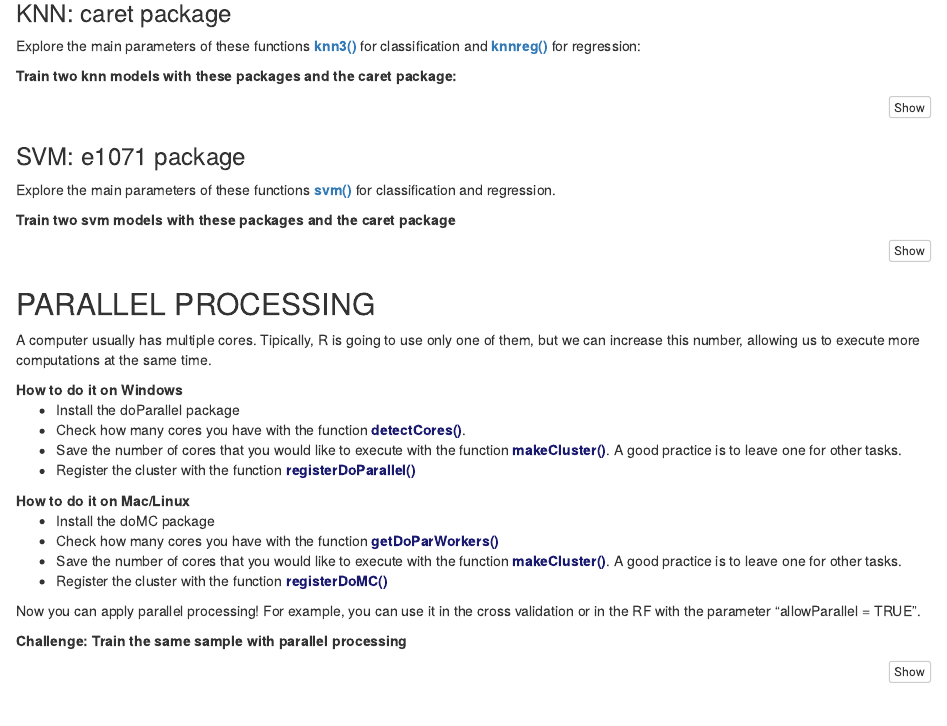
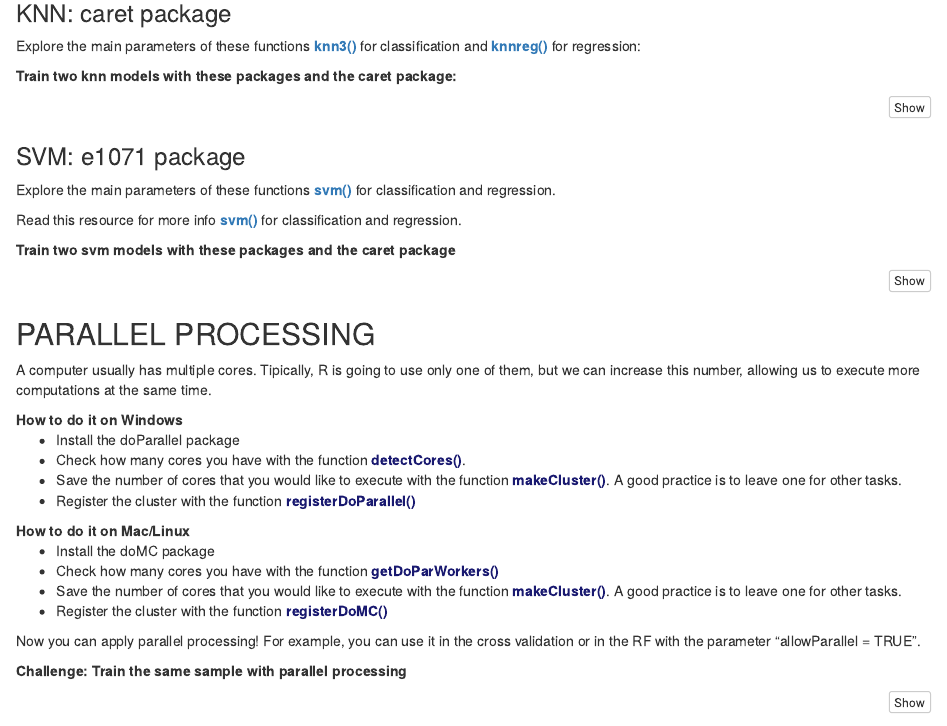
Before and after one commit to Gabrielcidral1/workshop-computational-cost, an R Markdown document (Computational_cost.Rmd): the page in a window 1100 px wide, from 1310 px down. Rendered offline with R 4.5, knitr and Pandoc, with nearby package versions; some code elsewhere in the file could not run offline.

Commit message:
resource

````diff
--- a/Computational_cost.Rmd
+++ b/Computational_cost.Rmd
@@ -141,6 +141,8 @@ system.time(knn_reg_caret<-train(y=stand_dataset$LONGITUDE, x=stand_dataset[WAPs
 ### SVM: e1071 package  ###
 Explore the main parameters of these functions **<span style="color:MIDNIGHTBLUE">[svm()](https://cran.r-project.org/web/packages/e1071/e1071.pdf)</span>** for classification and regression.
 
+Read this resource for more info **<span style="color:MIDNIGHTBLUE">[svm()](https://cran.r-project.org/web/packages/e1071/vignettes/svmdoc.pdf)</span>** for classification and regression.
+
 **Train two svm models with these packages and the caret package**
 ``` {r eval=FALSE, message=FALSE}
 # Load the packages
````
